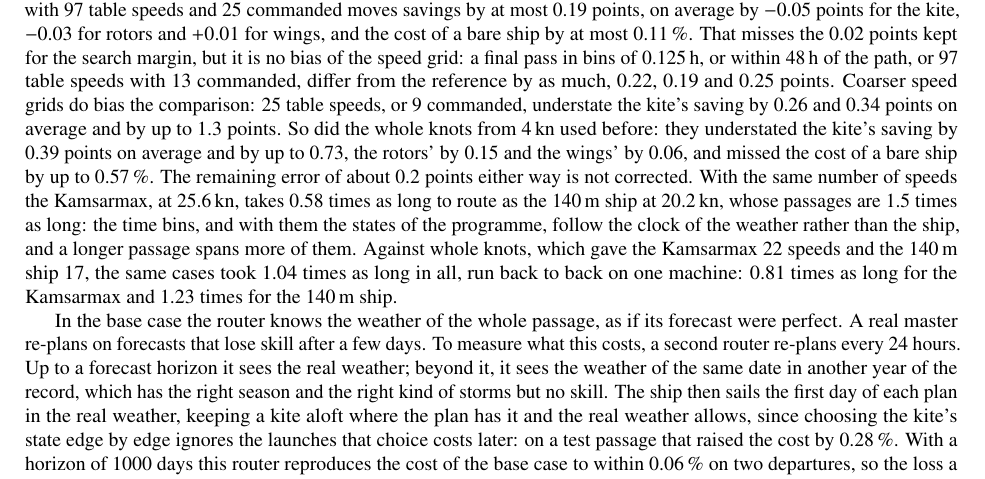
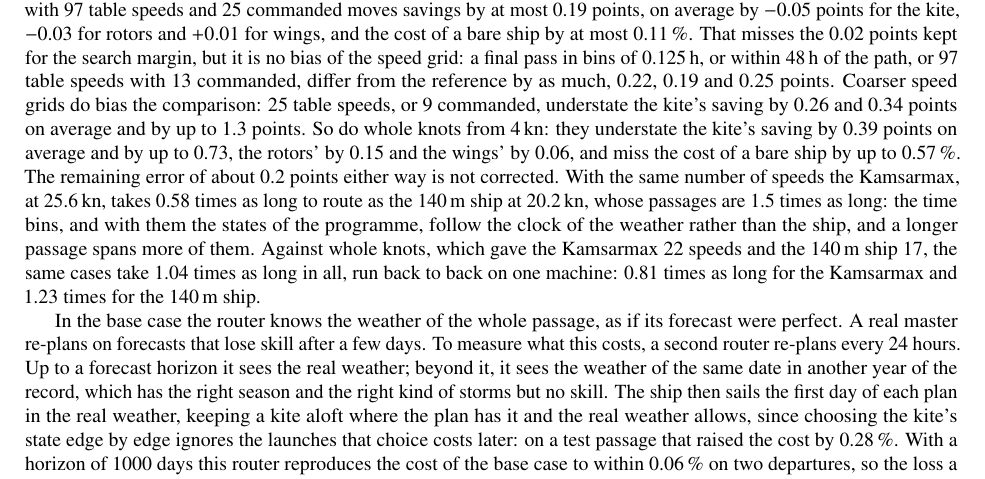
Before and after one commit to 1-Bart-1/WindShipOpt.jl, a LaTeX paper (paper/main.tex, which reads paper/sections/model.tex): part of page 18 of 43, cut so that both start at the same text. Compiled offline with pdfLaTeX.

Commit message:
refactor(routing): one lateral step and one passage band test
One lateral_step and one in_band instead of two copies each; the path
corridor's centre line is its own; docstrings say what, not why; lines
wrapped at 92; the paper states the whole-knot comparison in the present.

Co-Authored-By: Claude Opus 5.5 <noreply@anthropic.com>

```diff
--- a/paper/sections/model.tex
+++ b/paper/sections/model.tex
@@ -298,7 +298,7 @@ The programme does not search every state, which takes about 17 times as long as
 
 The time bin and the sampling along an edge were set by convergence on kite and rotor cases at 12 departures. Weather sampled every \SI{3}{h} rather than \SI{6}{h} moved savings by up to 0.43 points, and bins of \SI{1.5}{h} rather than \SI{3}{h} by up to 0.63. Bins of \SI{0.75}{h} moved them by at most 0.13 points more, so \SI{1.5}{h} stands. The remaining error of these two settings is of that order and is not corrected.
 
-A final pass then repeats the programme along the path found only: at all 49 speeds of the table, in time bins of \SI{0.25}{h}, and within \SI{24}{h} of the path's arrival time at each stage. Its passage is the result. The speeds are a share of each ship's own range rather than whole knots, so that a larger, faster ship is not routed on more speeds and does not take longer to route because of the grid. On the cases and departures of the check above, at the coarser corridor, a reference with 97 table speeds and 25 commanded moves savings by at most 0.19 points, on average by $-0.05$ points for the kite, $-0.03$ for rotors and $+0.01$ for wings, and the cost of a bare ship by at most 0.11\,\%. That misses the 0.02 points kept for the search margin, but it is no bias of the speed grid: a final pass in bins of \SI{0.125}{h}, or within \SI{48}{h} of the path, or 97 table speeds with 13 commanded, differ from the reference by as much, 0.22, 0.19 and 0.25 points. Coarser speed grids do bias the comparison: 25 table speeds, or 9 commanded, understate the kite's saving by 0.26 and 0.34 points on average and by up to 1.3 points. So did the whole knots from \SI{4}{kn} used before: they understated the kite's saving by 0.39 points on average and by up to 0.73, the rotors' by 0.15 and the wings' by 0.06, and missed the cost of a bare ship by up to 0.57\,\%. The remaining error of about 0.2 points either way is not corrected. With the same number of speeds the Kamsarmax, at \SI{25.6}{kn}, takes 0.58 times as long to route as the \SI{140}{m} ship at \SI{20.2}{kn}, whose passages are 1.5 times as long: the time bins, and with them the states of the programme, follow the clock of the weather rather than the ship, and a longer passage spans more of them. Against whole knots, which gave the Kamsarmax 22 speeds and the \SI{140}{m} ship 17, the same cases took 1.04 times as long in all, run back to back on one machine: 0.81 times as long for the Kamsarmax and 1.23 times for the \SI{140}{m} ship.
+A final pass then repeats the programme along the path found only: at all 49 speeds of the table, in time bins of \SI{0.25}{h}, and within \SI{24}{h} of the path's arrival time at each stage. Its passage is the result. The speeds are a share of each ship's own range rather than whole knots, so that a larger, faster ship is not routed on more speeds and does not take longer to route because of the grid. On the cases and departures of the check above, at the coarser corridor, a reference with 97 table speeds and 25 commanded moves savings by at most 0.19 points, on average by $-0.05$ points for the kite, $-0.03$ for rotors and $+0.01$ for wings, and the cost of a bare ship by at most 0.11\,\%. That misses the 0.02 points kept for the search margin, but it is no bias of the speed grid: a final pass in bins of \SI{0.125}{h}, or within \SI{48}{h} of the path, or 97 table speeds with 13 commanded, differ from the reference by as much, 0.22, 0.19 and 0.25 points. Coarser speed grids do bias the comparison: 25 table speeds, or 9 commanded, understate the kite's saving by 0.26 and 0.34 points on average and by up to 1.3 points. So do whole knots from \SI{4}{kn}: they understate the kite's saving by 0.39 points on average and by up to 0.73, the rotors' by 0.15 and the wings' by 0.06, and miss the cost of a bare ship by up to 0.57\,\%. The remaining error of about 0.2 points either way is not corrected. With the same number of speeds the Kamsarmax, at \SI{25.6}{kn}, takes 0.58 times as long to route as the \SI{140}{m} ship at \SI{20.2}{kn}, whose passages are 1.5 times as long: the time bins, and with them the states of the programme, follow the clock of the weather rather than the ship, and a longer passage spans more of them. Against whole knots, which gave the Kamsarmax 22 speeds and the \SI{140}{m} ship 17, the same cases take 1.04 times as long in all, run back to back on one machine: 0.81 times as long for the Kamsarmax and 1.23 times for the \SI{140}{m} ship.
 
 In the base case the router knows the weather of the whole passage, as if its forecast were perfect. A real master re-plans on forecasts that lose skill after a few days. To measure what this costs, a second router re-plans every 24~hours. Up to a forecast horizon it sees the real weather; beyond it, it sees the weather of the same date in another year of the record, which has the right season and the right kind of storms but no skill. The ship then sails the first day of each plan in the real weather, keeping a kite aloft where the plan has it and the real weather allows, since choosing the kite's state edge by edge ignores the launches that choice costs later: on a test passage that raised the cost by 0.28\,\%. With a horizon of 1000 days this router reproduces the cost of the base case to within 0.06\,\% on two departures, so the loss a short horizon shows is not an artefact of re-planning. Every result averages the same 12 departures, twelve weeks apart over the three years, each sailing outbound, two days in port, and home; the screening of the inputs uses every second of them (\cref{tab:numerics}). Rig and bare ship sail on the same departures; against all 72 departures of the sample this leaves an error of 0.4 to 1.0 points in the savings with 12 departures.
 
```
Also changed, not shown: 4 other files.
